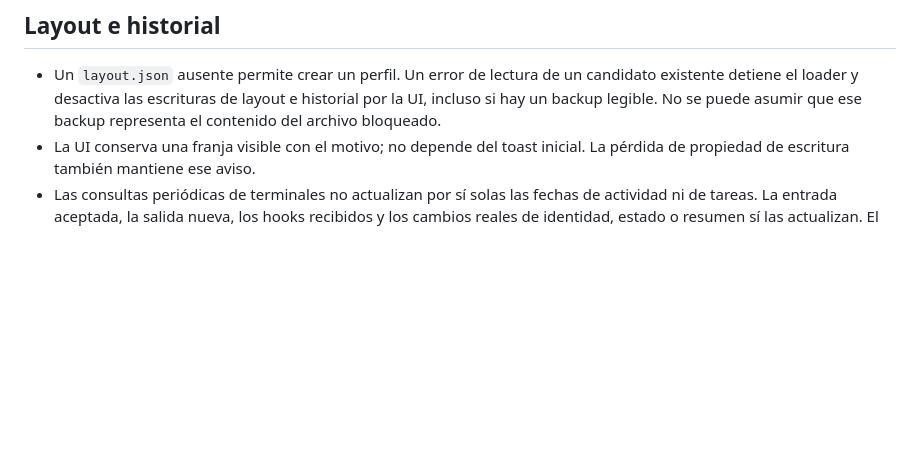
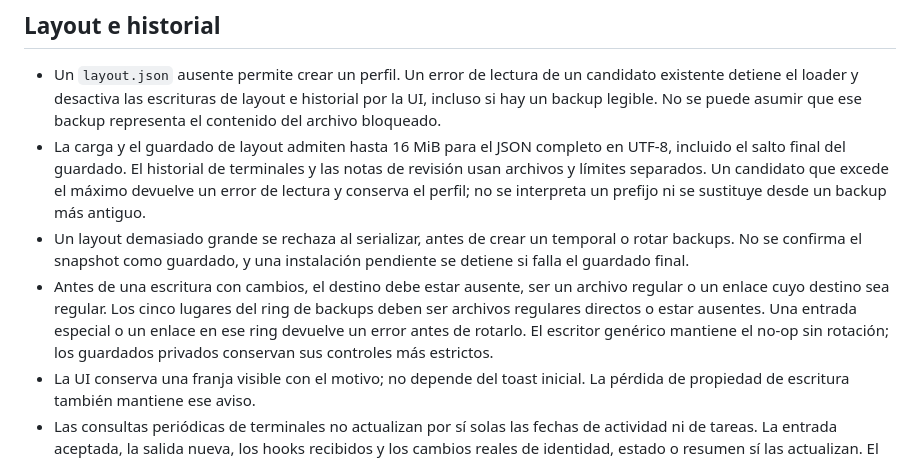
Before and after one commit to MauroProto/terminal-canvas, a Markdown page: docs/PERSISTENCE-EXPORT-RECOVERY.md, the part around the change. Rendered like a GitHub page; blank space fills up the shorter version.

Commit message:
docs(storage): explain layout limits and invalid backup entry recovery

```diff
--- a/docs/PERSISTENCE-EXPORT-RECOVERY.md
+++ b/docs/PERSISTENCE-EXPORT-RECOVERY.md
@@ -10,6 +10,21 @@ es el daemon local de terminales Unix.
   candidato existente detiene el loader y desactiva las escrituras de layout e
   historial por la UI, incluso si hay un backup legible. No se puede asumir que
   ese backup representa el contenido del archivo bloqueado.
+- La carga y el guardado de layout admiten hasta 16 MiB para el JSON completo
+  en UTF-8, incluido el salto final del guardado. El historial de terminales y
+  las notas de revisión usan archivos y límites separados. Un candidato que
+  excede el máximo devuelve un error de lectura y conserva el perfil; no se
+  interpreta un prefijo ni se sustituye desde un backup más antiguo.
+- Un layout demasiado grande se rechaza al serializar, antes de crear un
+  temporal o rotar backups. No se confirma el snapshot como guardado, y una
+  instalación pendiente se detiene si falla el guardado final.
+- Antes de una escritura con cambios, el destino debe estar ausente, ser un
+  archivo regular o un enlace cuyo destino sea regular. Los cinco lugares del
+  ring de backups deben ser archivos regulares directos o estar ausentes. Una
+  entrada especial o un enlace en ese ring devuelve un error antes de rotarlo.
+  El escritor genérico mantiene
+  el no-op sin rotación; los guardados privados conservan sus controles más
+  estrictos.
 - La UI conserva una franja visible con el motivo; no depende del toast inicial.
   La pérdida de propiedad de escritura también mantiene ese aviso.
 - Las consultas periódicas de terminales no actualizan por sí solas las fechas
```
Also changed, not shown: docs/SUPPORT.md (+14 -0 lines).
